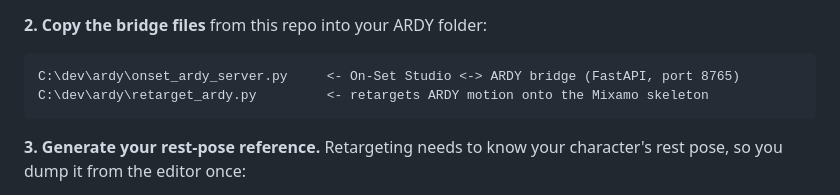
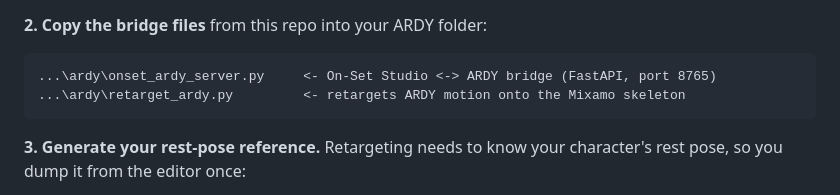
Before and after one commit to IsItDanOrAi/ComfyUI-On-Set-Studio, a Markdown page: README.md, the part around the change. Drawn GitHub-style.

````diff
--- a/README.md
+++ b/README.md
@@ -249,8 +249,8 @@ two.* This guide assumes you installed it to `C:\dev\ardy`.
 **2. Copy the bridge files** from this repo into your ARDY folder:
 
 ```
-C:\dev\ardy\onset_ardy_server.py     <- On-Set Studio <-> ARDY bridge (FastAPI, port 8765)
-C:\dev\ardy\retarget_ardy.py         <- retargets ARDY motion onto the Mixamo skeleton
+...\ardy\onset_ardy_server.py     <- On-Set Studio <-> ARDY bridge (FastAPI, port 8765)
+...\ardy\retarget_ardy.py         <- retargets ARDY motion onto the Mixamo skeleton
 ```
 
 **3. Generate your rest-pose reference.** Retargeting needs to know your
````
